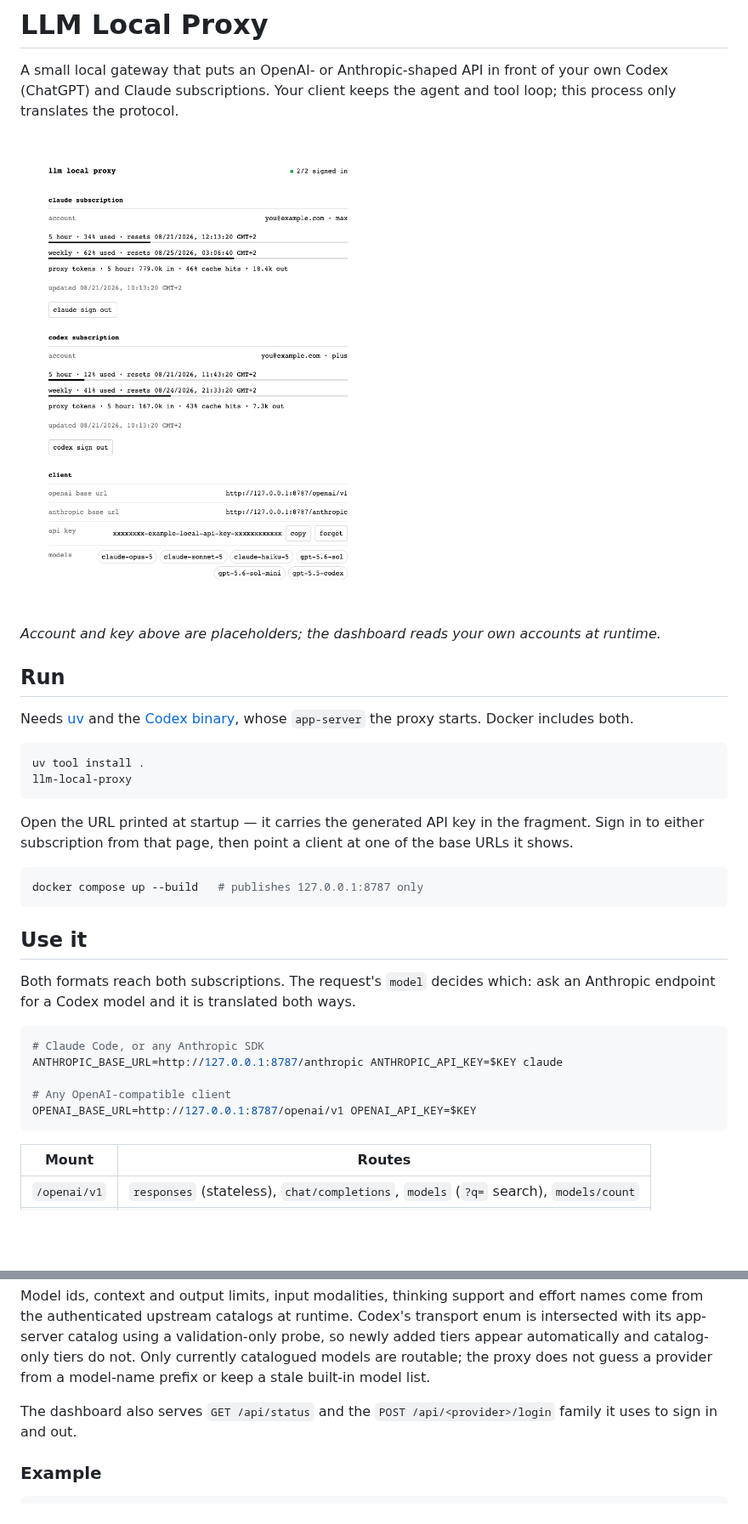
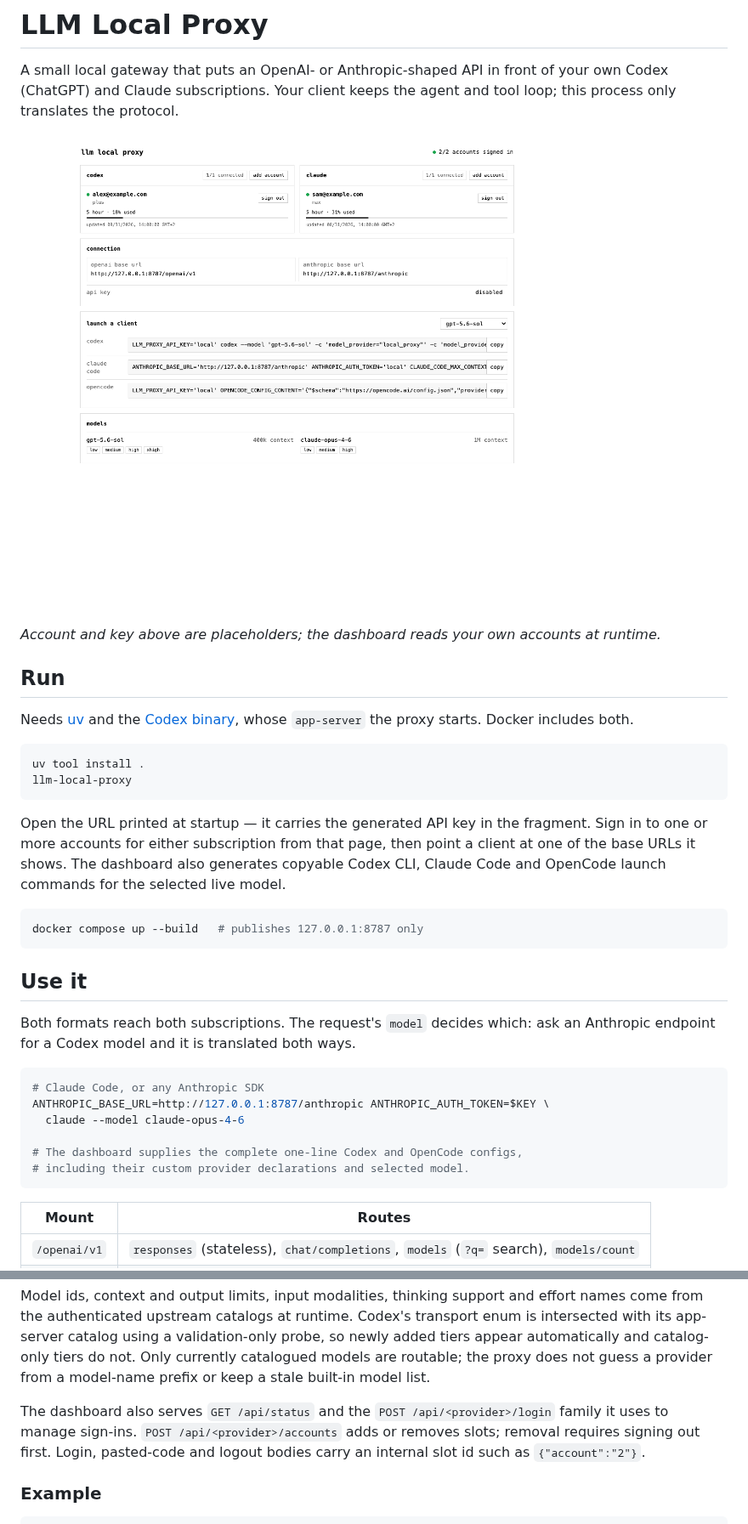
Before and after one commit to timongentzsch/llm-local-proxy, a Markdown page: README.md, 2 parts joined by grey strips. Shown at 85% size. GitHub-like rendering; pictures changed too: docs/dashboard.png; blank space fills up the shorter version.

Commit message:
Add dynamic multi-account pools and dashboard controls

````diff
--- a/README.md
+++ b/README.md
@@ -21,8 +21,10 @@ llm-local-proxy
 ```
 
 Open the URL printed at startup — it carries the generated API key in the
-fragment. Sign in to either subscription from that page, then point a client at
-one of the base URLs it shows.
+fragment. Sign in to one or more accounts for either subscription from that
+page, then point a client at one of the base URLs it shows. The dashboard also
+generates copyable Codex CLI, Claude Code and OpenCode launch commands for the
+selected live model.
 
 ```sh
 docker compose up --build   # publishes 127.0.0.1:8787 only
@@ -35,10 +37,11 @@ ask an Anthropic endpoint for a Codex model and it is translated both ways.
 
 ```sh
 # Claude Code, or any Anthropic SDK
-ANTHROPIC_BASE_URL=http://127.0.0.1:8787/anthropic ANTHROPIC_API_KEY=$KEY claude
+ANTHROPIC_BASE_URL=http://127.0.0.1:8787/anthropic ANTHROPIC_AUTH_TOKEN=$KEY \
+  claude --model claude-opus-4-6
 
-# Any OpenAI-compatible client
-OPENAI_BASE_URL=http://127.0.0.1:8787/openai/v1 OPENAI_API_KEY=$KEY
+# The dashboard supplies the complete one-line Codex and OpenCode configs,
+# including their custom provider declarations and selected model.
 ```
 
 | Mount | Routes |
@@ -68,7 +71,9 @@ Only currently catalogued models are routable; the proxy does not guess a
 provider from a model-name prefix or keep a stale built-in model list.
 
 The dashboard also serves `GET /api/status` and the `POST /api/<provider>/login`
-family it uses to sign in and out.
+family it uses to manage sign-ins. `POST /api/<provider>/accounts` adds or
+removes slots; removal requires signing out first. Login, pasted-code and
+logout bodies carry an internal slot id such as `{"account":"2"}`.
 
 ### Example
 
````
Also changed, not shown: other parts of README.md (+27 -3 lines), docs/architecture.md (+27 -4 lines), docs/specs.md (+5 -5 lines), 15 other files.
